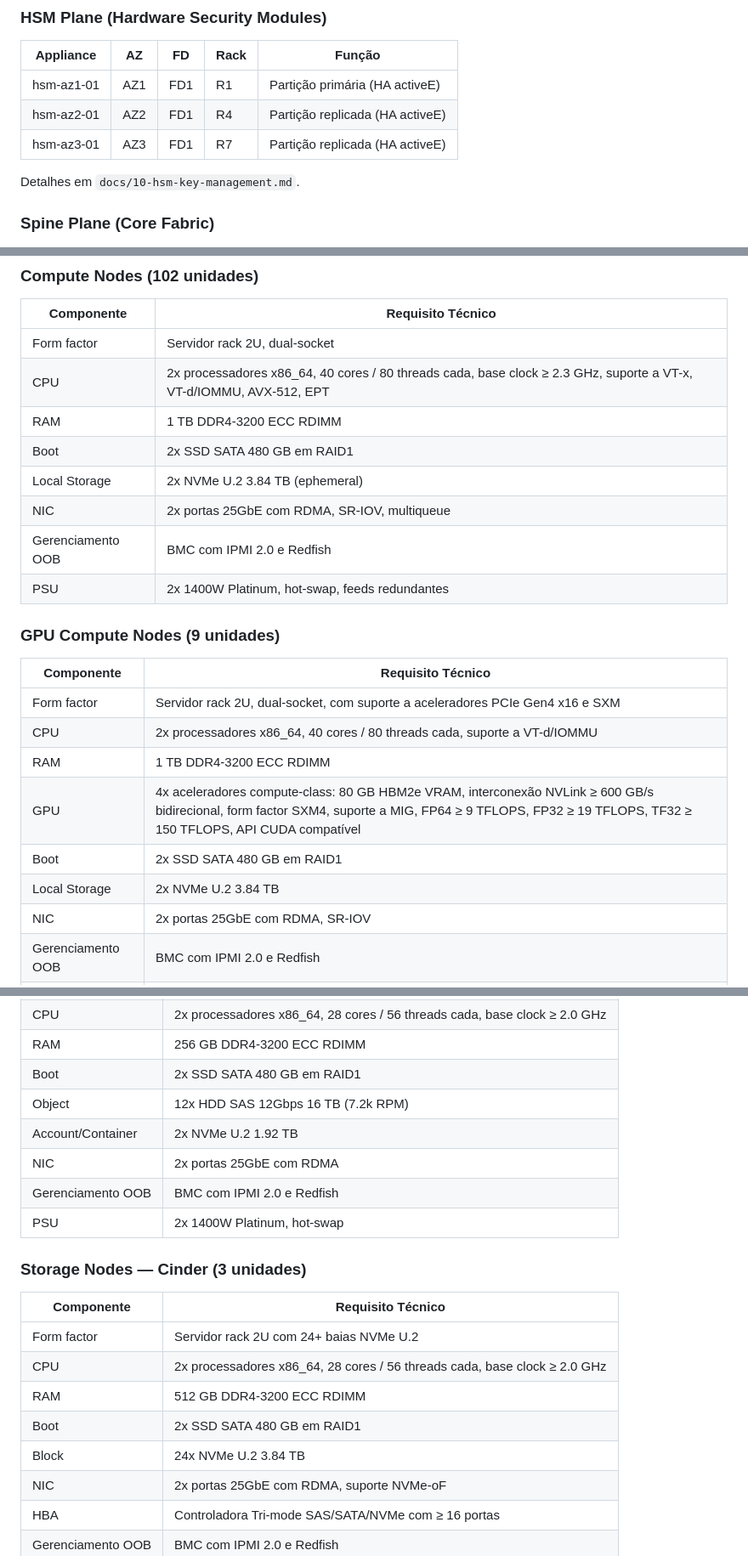
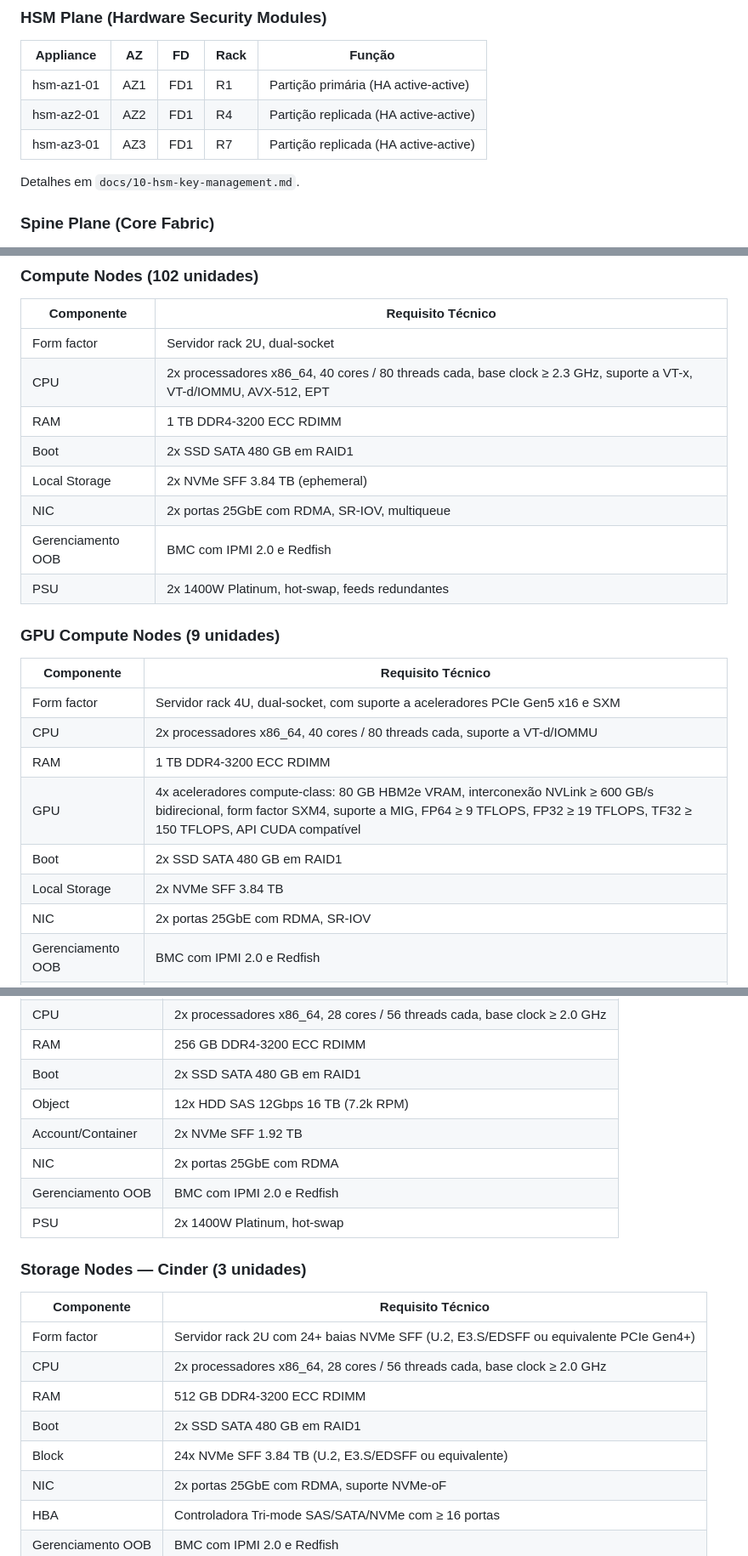
Before and after one commit to heitorrapcinski/private-cloud-project, a Markdown page: docs/01-physical-architecture.md, 3 parts joined by grey strips. Shown at 85% size. GitHub-like rendering.

```diff
--- a/docs/01-physical-architecture.md
+++ b/docs/01-physical-architecture.md
@@ -144,9 +146,9 @@ A distribuição reflete a presença dos spines nos racks FD2, que cedem 2 slots
 
 | Appliance | AZ | FD | Rack | Função |
 |-----------|----|----|------|--------|
-| hsm-az1-01 | AZ1 | FD1 | R1 | Partição primária (HA activeE) |
-| hsm-az2-01 | AZ2 | FD1 | R4 | Partição replicada (HA activeE) |
-| hsm-az3-01 | AZ3 | FD1 | R7 | Partição replicada (HA activeE) |
+| hsm-az1-01 | AZ1 | FD1 | R1 | Partição primária (HA active-active) |
+| hsm-az2-01 | AZ2 | FD1 | R4 | Partição replicada (HA active-active) |
+| hsm-az3-01 | AZ3 | FD1 | R7 | Partição replicada (HA active-active) |
 
 Detalhes em `docs/10-hsm-key-management.md`.
 
@@ -185,7 +187,7 @@ Cada leaf tem 3 uplinks 100GbE (1 para cada spine). Os 3 spines formam full-mesh
 | CPU | 2x processadores x86_64, 40 cores / 80 threads cada, base clock ≥ 2.3 GHz, suporte a VT-x, VT-d/IOMMU, AVX-512, EPT |
 | RAM | 1 TB DDR4-3200 ECC RDIMM |
 | Boot | 2x SSD SATA 480 GB em RAID1 |
-| Local Storage | 2x NVMe U.2 3.84 TB (ephemeral) |
+| Local Storage | 2x NVMe SFF 3.84 TB (ephemeral) |
 | NIC | 2x portas 25GbE com RDMA, SR-IOV, multiqueue |
 | Gerenciamento OOB | BMC com IPMI 2.0 e Redfish |
 | PSU | 2x 1400W Platinum, hot-swap, feeds redundantes |
@@ -194,12 +196,12 @@ Cada leaf tem 3 uplinks 100GbE (1 para cada spine). Os 3 spines formam full-mesh
 
 | Componente | Requisito Técnico |
 |------------|-------------------|
-| Form factor | Servidor rack 2U, dual-socket, com suporte a aceleradores PCIe Gen4 x16 e SXM |
+| Form factor | Servidor rack 4U, dual-socket, com suporte a aceleradores PCIe Gen5 x16 e SXM |
 | CPU | 2x processadores x86_64, 40 cores / 80 threads cada, suporte a VT-d/IOMMU |
 | RAM | 1 TB DDR4-3200 ECC RDIMM |
 | GPU | 4x aceleradores compute-class: 80 GB HBM2e VRAM, interconexão NVLink ≥ 600 GB/s bidirecional, form factor SXM4, suporte a MIG, FP64 ≥ 9 TFLOPS, FP32 ≥ 19 TFLOPS, TF32 ≥ 150 TFLOPS, API CUDA compatível |
 | Boot | 2x SSD SATA 480 GB em RAID1 |
-| Local Storage | 2x NVMe U.2 3.84 TB |
+| Local Storage | 2x NVMe SFF 3.84 TB |
 | NIC | 2x portas 25GbE com RDMA, SR-IOV |
 | Gerenciamento OOB | BMC com IPMI 2.0 e Redfish |
 | PSU | 2x 2400W Platinum, hot-swap, feeds redundantes |
@@ -214,7 +216,7 @@ Cada leaf tem 3 uplinks 100GbE (1 para cada spine). Os 3 spines formam full-mesh
 | RAM | 256 GB DDR4-3200 ECC RDIMM |
 | Boot | 2x SSD SATA 480 GB em RAID1 |
 | Object | 12x HDD SAS 12Gbps 16 TB (7.2k RPM) |
-| Account/Container | 2x NVMe U.2 1.92 TB |
+| Account/Container | 2x NVMe SFF 1.92 TB |
 | NIC | 2x portas 25GbE com RDMA |
 | Gerenciamento OOB | BMC com IPMI 2.0 e Redfish |
 | PSU | 2x 1400W Platinum, hot-swap |
@@ -223,11 +225,11 @@ Cada leaf tem 3 uplinks 100GbE (1 para cada spine). Os 3 spines formam full-mesh
 
 | Componente | Requisito Técnico |
 |------------|-------------------|
-| Form factor | Servidor rack 2U com 24+ baias NVMe U.2 |
+| Form factor | Servidor rack 2U com 24+ baias NVMe SFF (U.2, E3.S/EDSFF ou equivalente PCIe Gen4+) |
 | CPU | 2x processadores x86_64, 28 cores / 56 threads cada, base clock ≥ 2.0 GHz |
 | RAM | 512 GB DDR4-3200 ECC RDIMM |
 | Boot | 2x SSD SATA 480 GB em RAID1 |
-| Block | 24x NVMe U.2 3.84 TB |
+| Block | 24x NVMe SFF 3.84 TB (U.2, E3.S/EDSFF ou equivalente) |
 | NIC | 2x portas 25GbE com RDMA, suporte NVMe-oF |
 | HBA | Controladora Tri-mode SAS/SATA/NVMe com ≥ 16 portas |
 | Gerenciamento OOB | BMC com IPMI 2.0 e Redfish |
```
Also changed, not shown: other parts of docs/01-physical-architecture.md (+17 -15 lines), docs/12-hardware-bom.md (+7 -7 lines).
